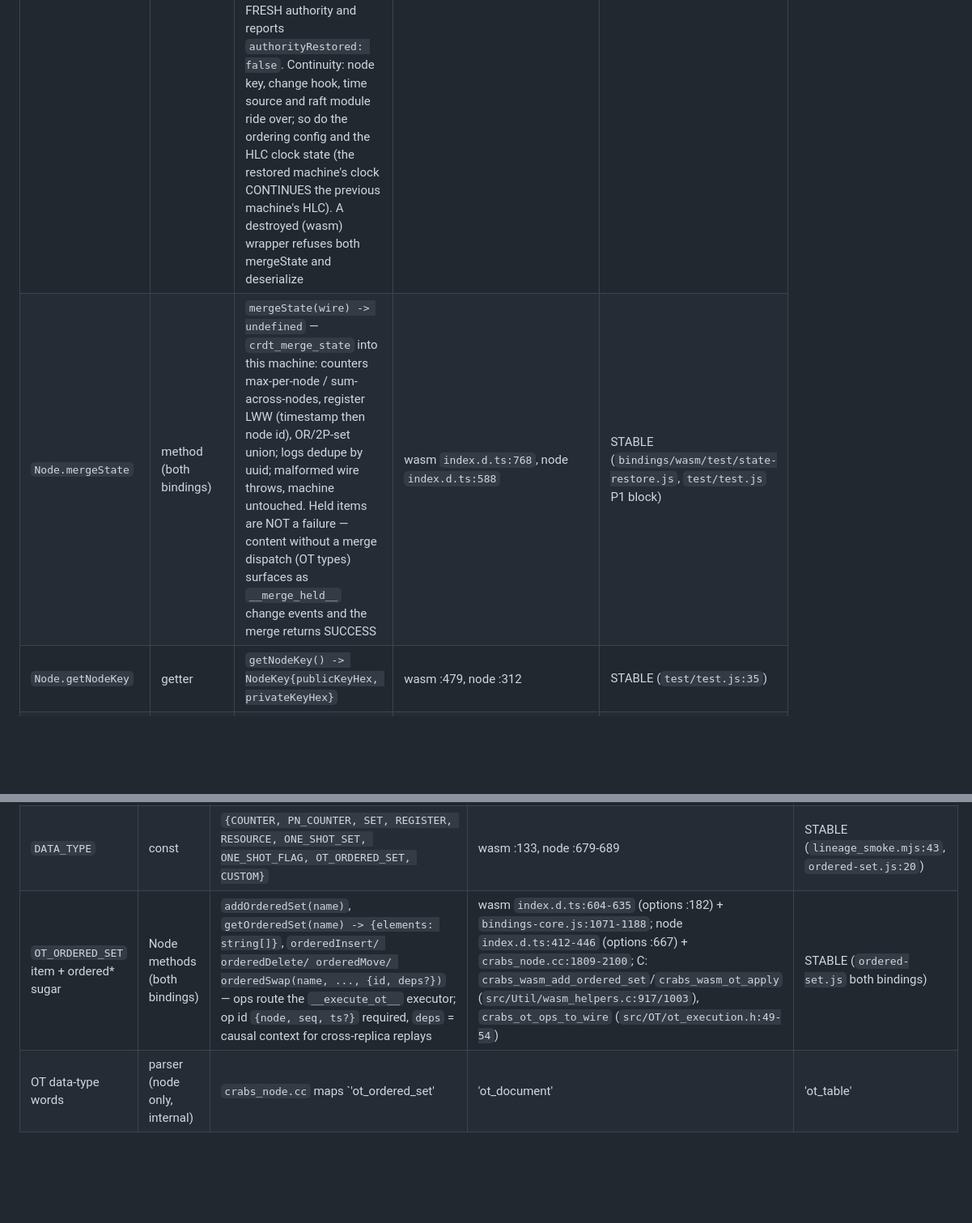
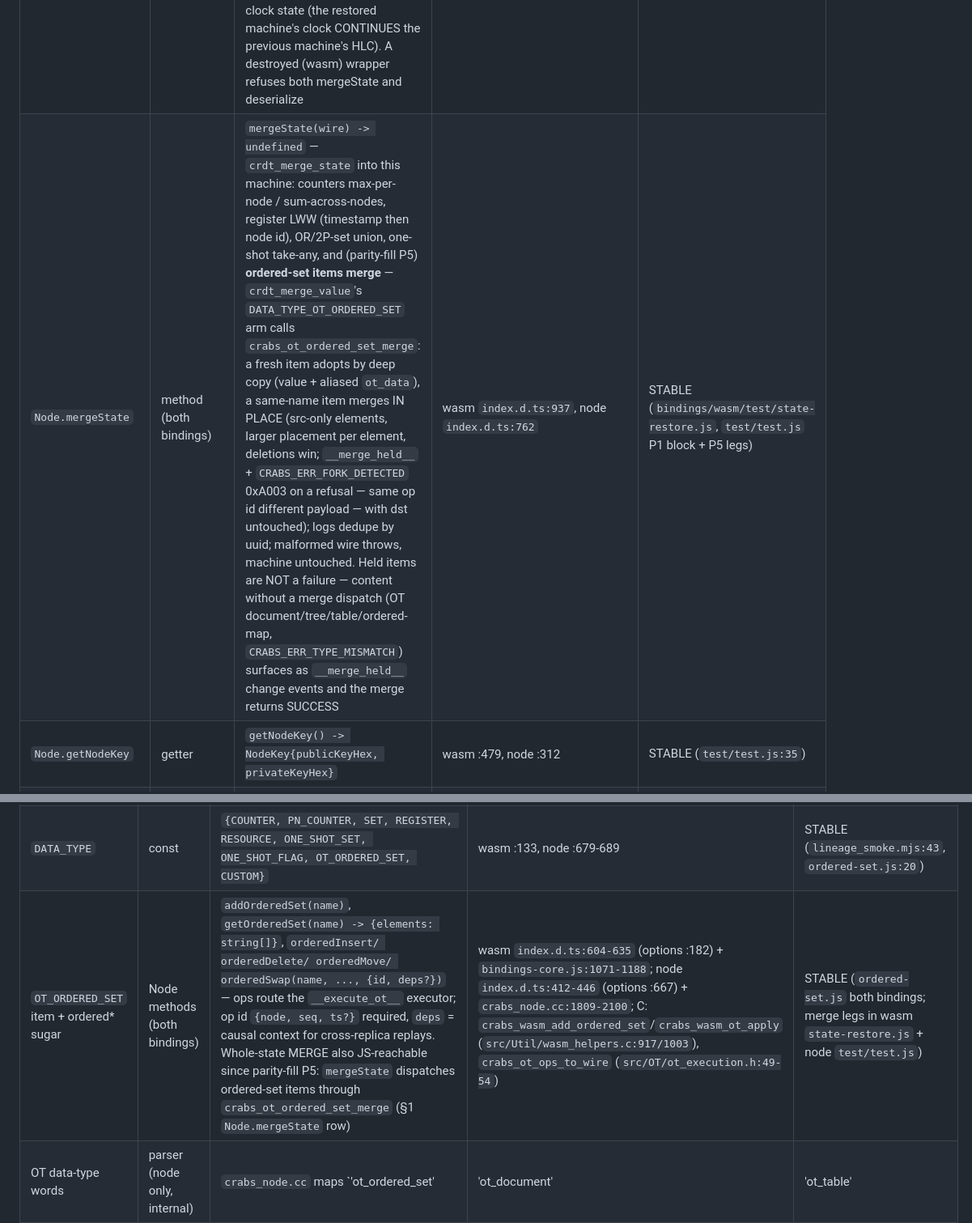
Before and after one commit to vijayee/CRABS, a Markdown page: cookbook/api-map.md, 2 parts joined by grey strips. Shown at 81% size. Rendered like a GitHub page; blank space fills up the shorter version.

```diff
--- a/cookbook/api-map.md
+++ b/cookbook/api-map.md
@@ -30,7 +30,7 @@ Unless a row says otherwise, wasm and node share the symbol at the same d.ts lin
 | `Node.destroy` | method | `destroy()` | `bindings/wasm/index.d.ts:770` | STABLE (`smoke.js:135`) |
 | `Node.serialize` | method | `serialize(options?) -> Uint8Array\|Buffer` — `{sealKey: '64-hex'}` = sealed family (needs live MSK), `{signed: true}` = node-key ECDSA trailer (needs node key), both combined = sealed+signed; bare call stays the plain checksummed snapshot | wasm `index.d.ts:729`, node `index.d.ts:548` | STABLE (`test/test.js:116`, `bindings/wasm/test/state-restore.js`) |
 | `Node.deserialize` | method (both bindings) | `deserialize(wire, {sealKey?, verify?}) -> {authorityRestored, mskSectionPresent}` — REPLACES the wrapper's machine with the restored state (the same wrapper stays usable; node destroys the previous machine unless adopted; wasm drops the reference — wasm machines are never destroyed). Signed blobs load ONLY through `verify:'node-key'` (ECDSA checked BEFORE parse); a sealed restore needs `sealKey` — a wrong key still loads on the substrate-only compat path with a FRESH authority and reports `authorityRestored: false`. Continuity: node key, change hook, time source and raft module ride over; so do the ordering config and the HLC clock state (the restored machine's clock CONTINUES the previous machine's HLC). A destroyed (wasm) wrapper refuses both mergeState and deserialize | wasm `index.d.ts:755`, node `index.d.ts:575` | STABLE (`bindings/wasm/test/state-restore.js`, `test/test.js` P1 block) |
-| `Node.mergeState` | method (both bindings) | `mergeState(wire) -> undefined` — `crdt_merge_state` into this machine: counters max-per-node / sum-across-nodes, register LWW (timestamp then node id), OR/2P-set union; logs dedupe by uuid; malformed wire throws, machine untouched. Held items are NOT a failure — content without a merge dispatch (OT types) surfaces as `__merge_held__` change events and the merge returns SUCCESS | wasm `index.d.ts:768`, node `index.d.ts:588` | STABLE (`bindings/wasm/test/state-restore.js`, `test/test.js` P1 block) |
+| `Node.mergeState` | method (both bindings) | `mergeState(wire) -> undefined` — `crdt_merge_state` into this machine: counters max-per-node / sum-across-nodes, register LWW (timestamp then node id), OR/2P-set union, one-shot take-any, and (parity-fill P5) **ordered-set items merge** — `crdt_merge_value`'s `DATA_TYPE_OT_ORDERED_SET` arm calls `crabs_ot_ordered_set_merge`: a fresh item adopts by deep copy (value + aliased `ot_data`), a same-name item merges IN PLACE (src-only elements, larger placement per element, deletions win; `__merge_held__` + `CRABS_ERR_FORK_DETECTED` 0xA003 on a refusal — same op id different payload — with dst untouched); logs dedupe by uuid; malformed wire throws, machine untouched. Held items are NOT a failure — content without a merge dispatch (OT document/tree/table/ordered-map, `CRABS_ERR_TYPE_MISMATCH`) surfaces as `__merge_held__` change events and the merge returns SUCCESS | wasm `index.d.ts:937`, node `index.d.ts:762` | STABLE (`bindings/wasm/test/state-restore.js`, `test/test.js` P1 block + P5 legs) |
 | `Node.getNodeKey` | getter | `getNodeKey() -> NodeKey{publicKeyHex, privateKeyHex}` | wasm :479, node :312 | STABLE (`test/test.js:35`) |
 | `Node.setPolicy` | method | `setPolicy(opType, expression)` | wasm :638, node :450 | STABLE (`smoke.js:17`) |
 | `Node.adminId` | property (wasm) | `readonly adminId: string` | `bindings/wasm/index.d.ts:767` | STABLE (`test/raft.js` peers default via `adminId`; setPolicy paths) |
@@ -325,7 +325,7 @@ Mid-emit re-entrancy and self-unregistering listeners are safe and tested (node
 |---|---|---|---|---|
 | `wireVersions` | function (wasm) / const (node) | `{state, op, signing}` frozen; wasm caches after first call (`await wireVersions()`), node freezes at module load | wasm :782-789, node :708-713 | STABLE (`wire-versions.js:11-38`, node `test/test.js:594-597` asserting state=15, op=6, signing=4) |
 | `DATA_TYPE` | const | `{COUNTER, PN_COUNTER, SET, REGISTER, RESOURCE, ONE_SHOT_SET, ONE_SHOT_FLAG, OT_ORDERED_SET, CUSTOM}` | wasm :133, node :679-689 | STABLE (`lineage_smoke.mjs:43`, `ordered-set.js:20`) |
-| `OT_ORDERED_SET` item + ordered* sugar | Node methods (both bindings) | `addOrderedSet(name)`, `getOrderedSet(name) -> {elements: string[]}`, `orderedInsert/ orderedDelete/ orderedMove/ orderedSwap(name, ..., {id, deps?})` — ops route the `__execute_ot__` executor; op id `{node, seq, ts?}` required, `deps` = causal context for cross-replica replays | wasm `index.d.ts:604-635` (options :182) + `bindings-core.js:1071-1188`; node `index.d.ts:412-446` (options :667) + `crabs_node.cc:1809-2100`; C: `crabs_wasm_add_ordered_set`/`crabs_wasm_ot_apply` (`src/Util/wasm_helpers.c:917/1003`), `crabs_ot_ops_to_wire` (`src/OT/ot_execution.h:49-54`) | STABLE (`ordered-set.js` both bindings) |
+| `OT_ORDERED_SET` item + ordered* sugar | Node methods (both bindings) | `addOrderedSet(name)`, `getOrderedSet(name) -> {elements: string[]}`, `orderedInsert/ orderedDelete/ orderedMove/ orderedSwap(name, ..., {id, deps?})` — ops route the `__execute_ot__` executor; op id `{node, seq, ts?}` required, `deps` = causal context for cross-replica replays. Whole-state MERGE also JS-reachable since parity-fill P5: `mergeState` dispatches ordered-set items through `crabs_ot_ordered_set_merge` (§1 `Node.mergeState` row) | wasm `index.d.ts:604-635` (options :182) + `bindings-core.js:1071-1188`; node `index.d.ts:412-446` (options :667) + `crabs_node.cc:1809-2100`; C: `crabs_wasm_add_ordered_set`/`crabs_wasm_ot_apply` (`src/Util/wasm_helpers.c:917/1003`), `crabs_ot_ops_to_wire` (`src/OT/ot_execution.h:49-54`) | STABLE (`ordered-set.js` both bindings; merge legs in wasm `state-restore.js` + node `test/test.js`) |
 | OT data-type words | parser (node only, internal) | `crabs_node.cc` maps `'ot_ordered_set'|'ot_document'|'ot_table'|'ot_tree'|'ot_ordered_map'` (`bindings/node/src/crabs_node.cc:289-293`) to `DATA_TYPE_OT_*` (`0x10-0x14`, `src/CRABS/data_model.h:33-37`) | node binding source | PRESENT — `'ot_ordered_set'` has real item machinery (§15 row above); the other OT words remain parse-only |
 | `CRDT_TYPE` | const | `{G_COUNTER, PN_COUNTER, OR_SET, LWW_REG, ONE_SHOT_SET, ONE_SHOT_FLAG, CUSTOM}` | wasm :134, node :691-698 | STABLE (`lineage_smoke.mjs:43`) |
 | wasm devtools exports | module fns (**dev build only**) | `_crabs_wasm_devtools_snapshot`, `_crabs_wasm_devtools_drain_events`, `_crabs_wasm_devtools_string_destroy`, `crabs_wasm_devtools_drain_events_for` via `ccall` | `dev.d.ts` + `devtools.js:25-108` | STABLE (dev artifact asserts prod absence, `devtools.js:14-21`) |
```
Also changed, not shown: other parts of cookbook/api-map.md (+1 -1 lines), cookbook/recipes/8-reorderable-list.md (+28 -16 lines), 1 other file.
